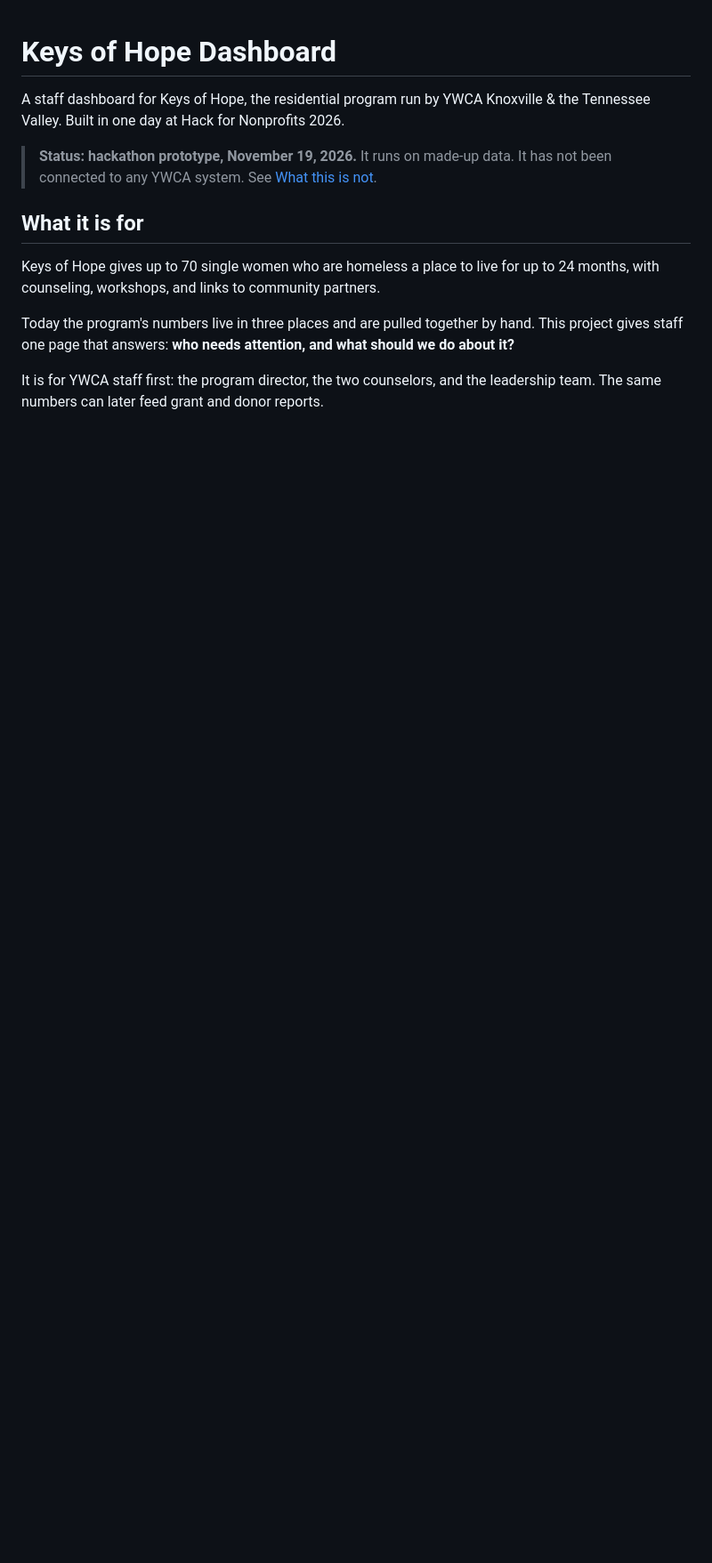
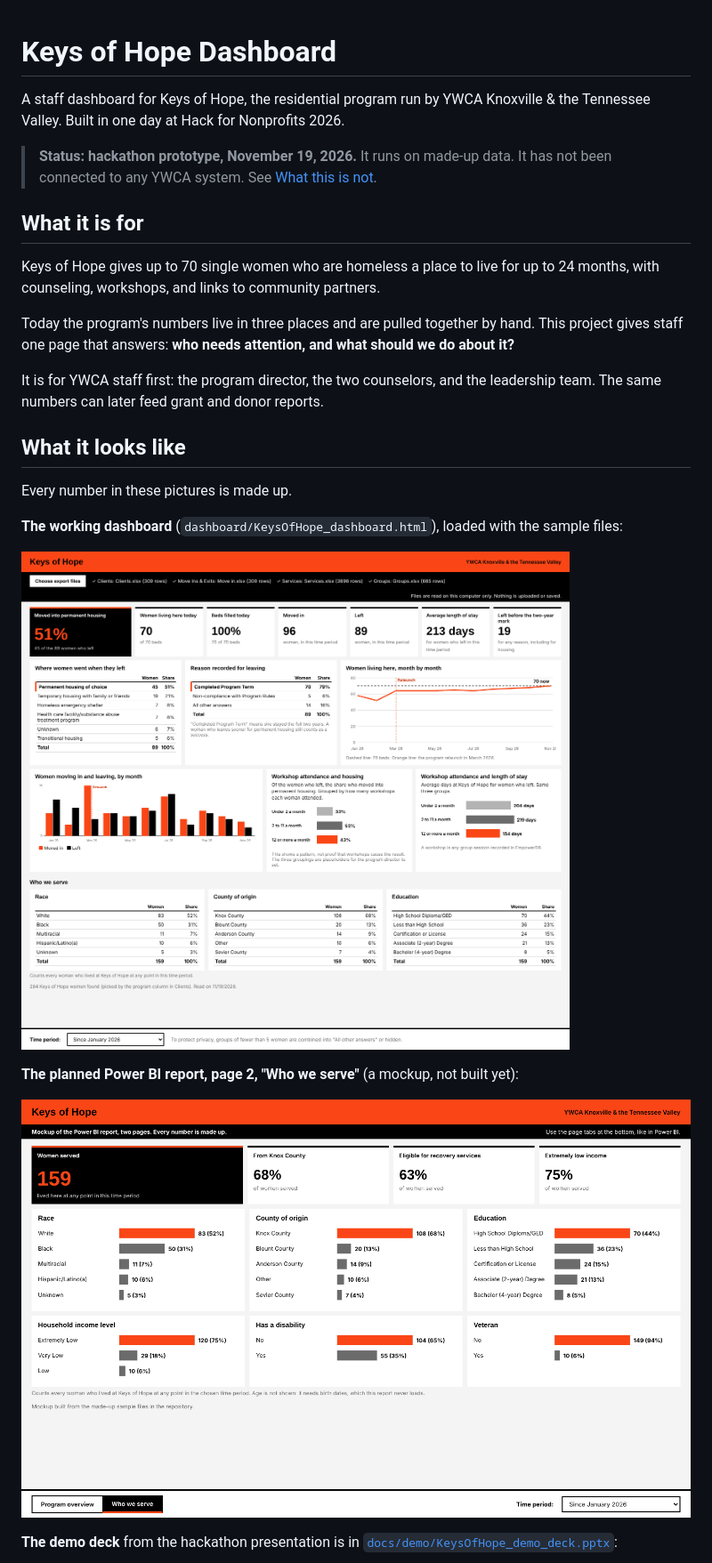
Before and after one commit to alex-abell/keys-of-hope-dashboard, a Markdown page: README.md, the part around one of its changes. Shown at 89% size. Drawn GitHub-style; pictures changed too: docs/images/dashboard.png (added), docs/images/power-bi-mockup-who-we-serve.png (added); blank space fills up the shorter version.

Commit message:
Add README screenshots and the demo deck

```diff
--- a/README.md
+++ b/README.md
@@ -16,3 +16,17 @@ Today the program's numbers live in three places and are pulled together by hand
 It is for YWCA staff first: the program director, the two counselors, and the leadership team. The same numbers can later feed grant and donor reports.
 
 
+## What it looks like
+
+Every number in these pictures is made up.
+
+**The working dashboard** (`dashboard/KeysOfHope_dashboard.html`), loaded with the sample files:
+
+![The Keys of Hope dashboard: a lead card for the share of women who moved into permanent housing, six more number cards, two tables of where women went and why they left, and charts of beds filled, move-ins and exits, and workshop attendance](docs/images/dashboard.png)
+
+**The planned Power BI report, page 2, "Who we serve"** (a mockup, not built yet):
+
+![Mockup of the Who we serve page: four number cards and six bar charts for race, county, education, income level, disability, and veteran status](docs/images/power-bi-mockup-who-we-serve.png)
+
+**The demo deck** from the hackathon presentation is in [`docs/demo/KeysOfHope_demo_deck.pptx`](docs/demo/KeysOfHope_demo_deck.pptx):
+
```
Also changed, not shown: other parts of README.md (+5 -0 lines), docs/images/deck-program-slide.jpg (added), 1 other file.
